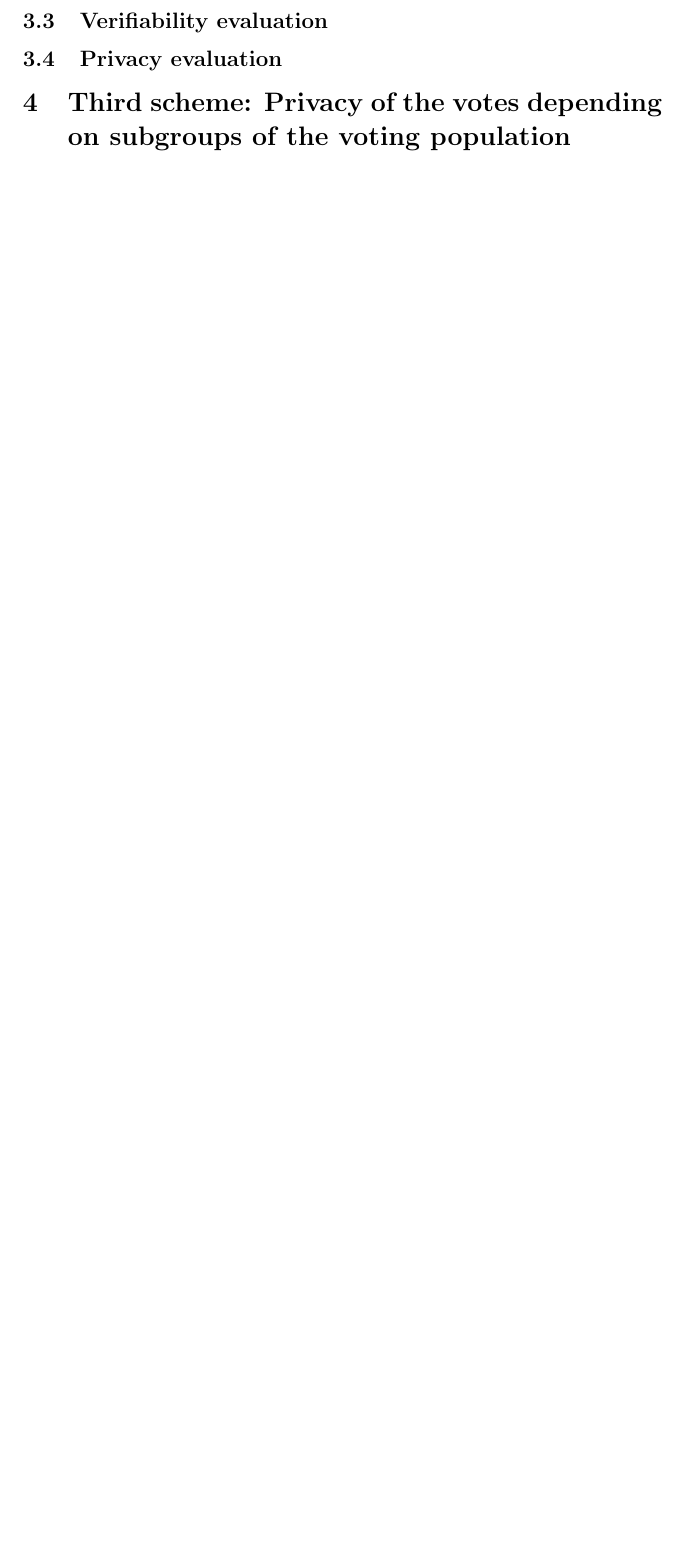
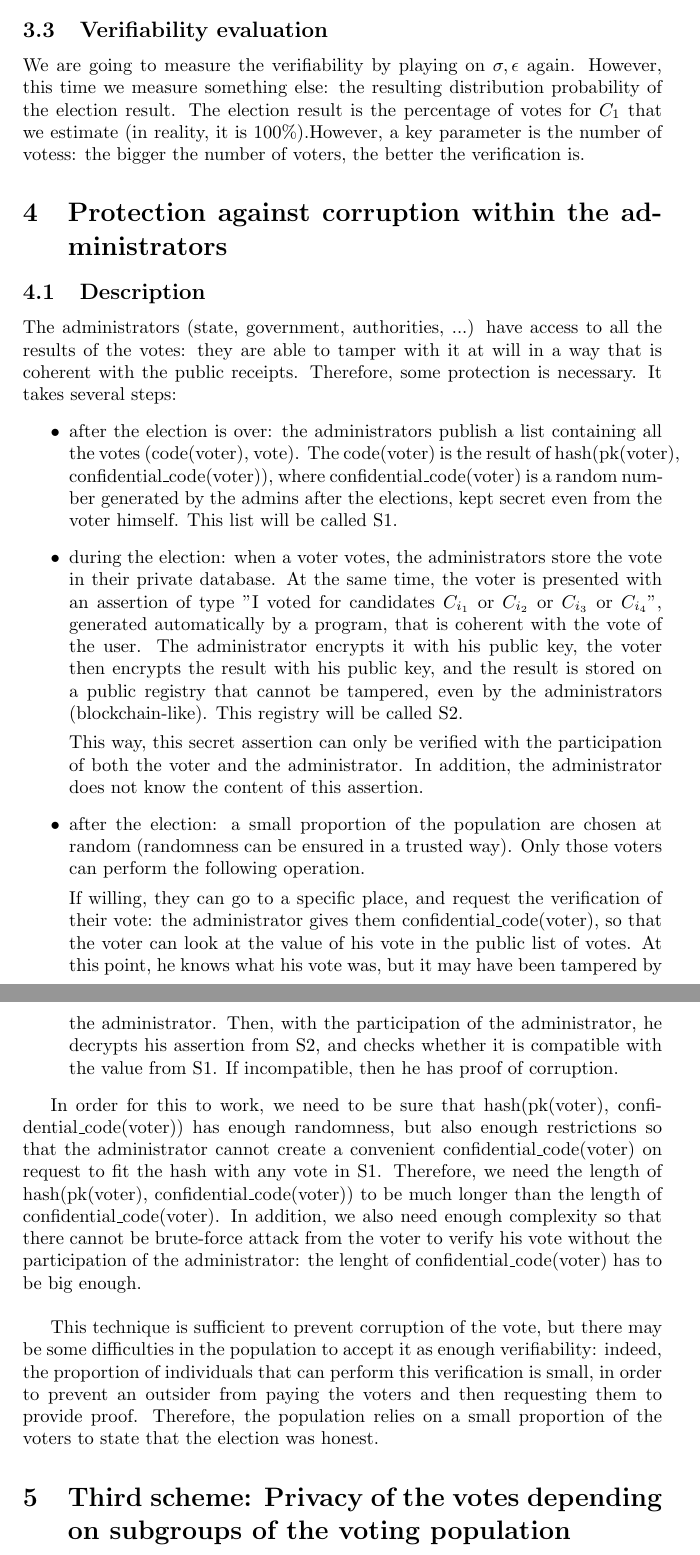
Before and after one commit to Sebastien2/online_voting_analysis, a LaTeX document (analysis_1.tex): part of page 5 of 5 before the commit and two parts of pages 5 and 6 of 6 after it, the two joined at a grey line, cut so that both start at the same text, the shorter picture padded with empty space. Compiled offline with pdfLaTeX.

Commit message:
admin attack

```diff
--- a/analysis_1.tex
+++ b/analysis_1.tex
@@ -123,8 +126,33 @@ We count the number of times that $\mathbb{P}(R_i\text{ follows }D_1 | \text{1 o
 \subsection{Verifiability evaluation}
 
 
+We are going to measure the verifiability by playing on $\sigma, \epsilon$ again. However, this time we measure something else: the resulting distribution probability of the election result. The election result is the percentage of votes for $C_1$ that we estimate (in reality, it is 100\%).However, a key parameter is the number of votess: the bigger the number of voters, the better the verification is.
 
-\subsection{Privacy evaluation}
+
+
+
+\section{Protection against corruption within the administrators}
+
+\subsection{Description}
+
+The administrators (state, government, authorities, ...) have access to all the results of the votes: they are able to tamper with it at will in a way that is coherent with the public receipts. Therefore, some protection is necessary. It takes several steps:
+\begin{itemize}
+    \item after the election is over: the administrators publish a list containing all the votes (code(voter), vote). The code(voter) is the result of hash(pk(voter), confidential\_code(voter)), where confidential\_code(voter) is a random number generated by the admins after the elections, kept secret even from the voter himself. This list will be called S1.
+    \item during the election: when a voter votes, the administrators store the vote in their private database. At the same time, the voter is presented with an assertion of type "I voted for candidates $C_{i_1}$ or $C_{i_2}$ or $C_{i_3}$ or $C_{i_4}$", generated automatically by a program, that is coherent with the vote of the user. The administrator encrypts it with his public key, the voter then encrypts the result with his public key, and the result is stored on a public registry that cannot be tampered, even by the administrators (blockchain-like). This registry will be called S2.
+
+    This way, this secret assertion can only be verified with the participation of both the voter and the administrator. In addition, the administrator does not know the content of this assertion.
+
+    \item after the election: a small proportion of the population are chosen at random (randomness can be ensured in a trusted way). Only those voters can perform the following operation.
+
+    If willing, they can go to a specific place, and request the verification of their vote: the administrator gives them confidential\_code(voter), so that the voter can look at the value of his vote in the public list of votes. At this point, he knows what his vote was, but it may have been tampered by the administrator. Then, with the participation of the administrator, he decrypts his assertion from S2, and checks whether it is compatible with the value from S1. If incompatible, then he has proof of corruption.
+\end{itemize}
+
+In order for this to work, we need to be sure that hash(pk(voter), confidential\_code(voter)) has enough randomness, but also enough restrictions so that the administrator cannot create a convenient confidential\_code(voter) on request to fit the hash with any vote in S1. Therefore, we need the length of hash(pk(voter), confidential\_code(voter)) to be much longer than the length of confidential\_code(voter). In addition, we also need enough complexity so that there cannot be brute-force attack from the voter to verify his vote without the participation of the administrator: the lenght of confidential\_code(voter) has to be big enough.
+
+
+\bigbreak
+
+This technique is sufficient to prevent corruption of the vote, but there may be some difficulties in the population to accept it as enough verifiability: indeed, the proportion of individuals that can perform this verification is small, in order to prevent an outsider from paying the voters and then requesting them to provide proof. Therefore, the population relies on a small proportion of the voters to state that the election was honest.
 
 
 \section{Third scheme: Privacy of the votes depending on subgroups of the voting population}
```
Also changed, not shown: analysis_1.tex (3 more changed lines).
